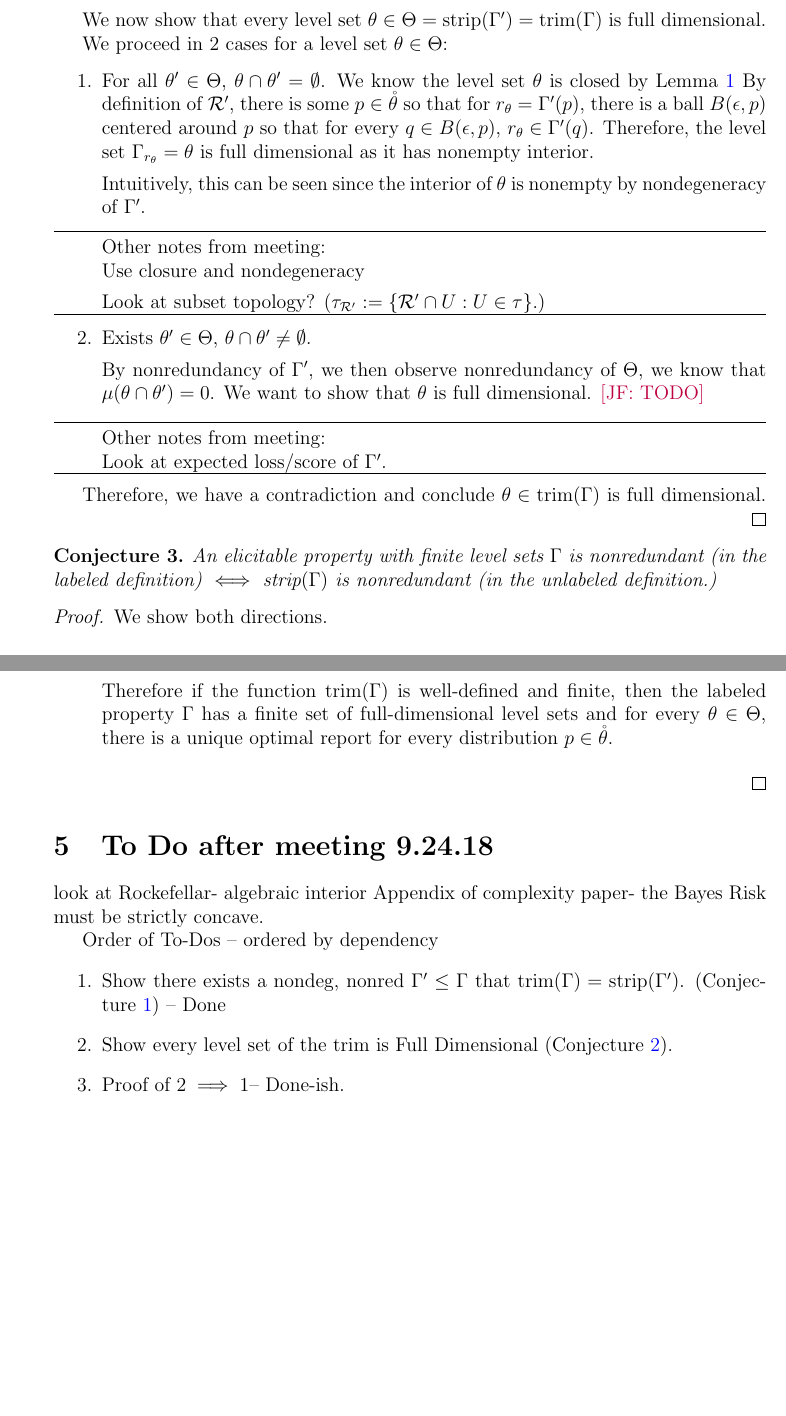
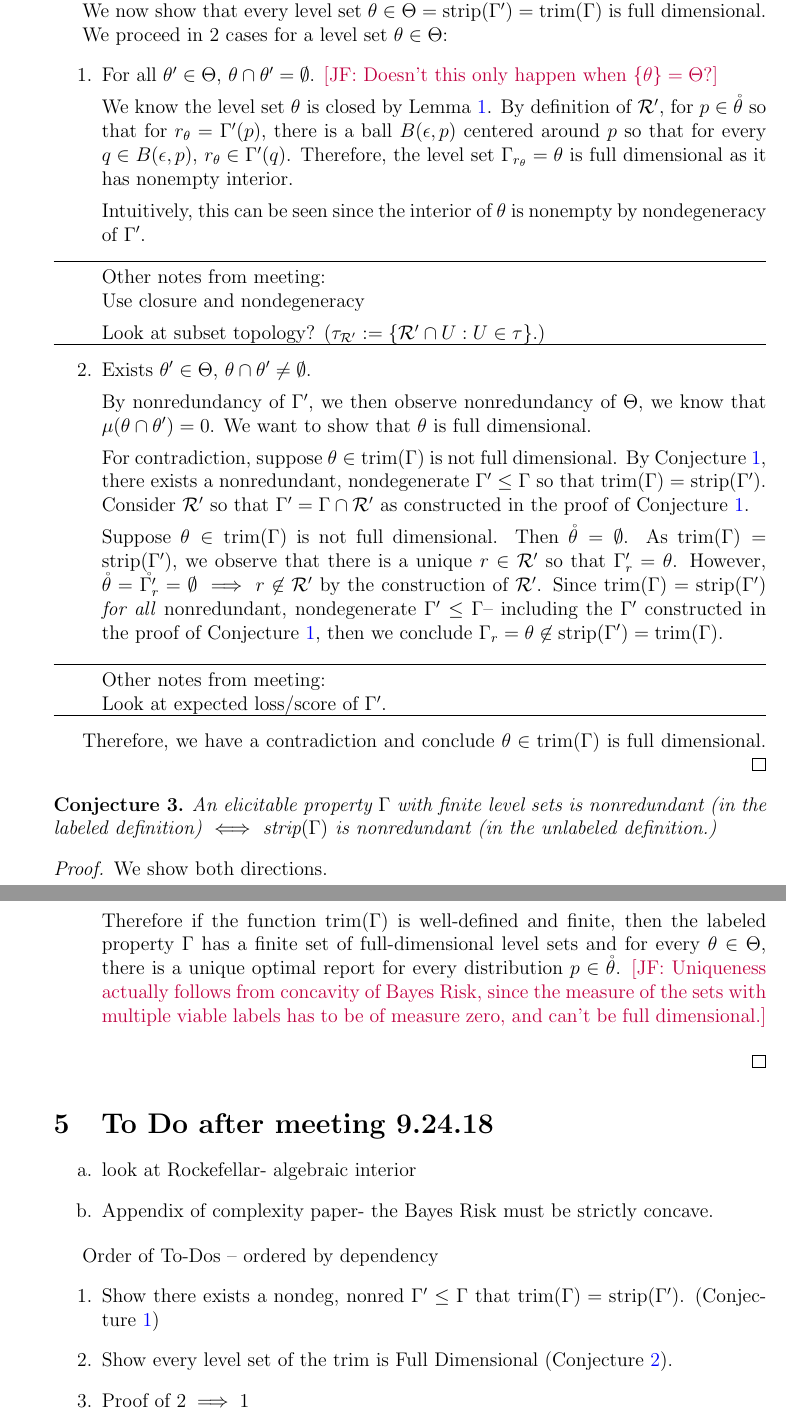
Before and after one commit to jfinocchiaro/cvx-fin, a LaTeX document (jessie-writeup/jessie-writeup.tex): two parts of pages 3 and 7 of 7, joined at a grey line, cut so that both start at the same text, the shorter picture padded with empty space. Compiled offline with pdfLaTeX.

Commit message:
Showing full dimensional level sets of trim

```diff
--- a/jessie-writeup/jessie-writeup.tex
+++ b/jessie-writeup/jessie-writeup.tex
@@ -191,8 +191,10 @@ We just use this looking at interiors of level sets.
 	We proceed in 2 cases for a level set $\theta \in \Theta$:
 	\begin{enumerate}
 		\item For all $\theta' \in \Theta$, $\theta \cap \theta' = \emptyset$.
-		We know the level set $\theta$ is closed by Lemma~\ref{lem:closed-level-sets}
-		By definition of $\R'$, there is some $p \in \inter{\theta}$ so that for $r_\theta = \Gamma'(p)$, there is a ball $B(\epsilon, p)$ centered around $p$ so that for every $q \in B(\epsilon, p)$, $r_\theta \in \Gamma'(q)$.
+		\jessie{Doesn't this only happen when $\{\theta\} = \Theta$?}
+
+		We know the level set $\theta$ is closed by Lemma~\ref{lem:closed-level-sets}.
+		By definition of $\R'$, for $p \in \inter{\theta}$ so that for $r_\theta = \Gamma'(p)$, there is a ball $B(\epsilon, p)$ centered around $p$ so that for every $q \in B(\epsilon, p)$, $r_\theta \in \Gamma'(q)$.
 %		(In fact, as $\Theta$ is nonredundant, we claim $r_\theta = \Gamma'(q)$. \jessie{Need to show?})
 		Therefore, the level set $\Gamma_{r_\theta} = \theta$ is full dimensional as it has nonempty interior.
 
@@ -210,7 +212,17 @@ We just use this looking at interiors of level sets.
 
 		By nonredundancy of $\Gamma'$, we then observe nonredundancy of $\Theta$, we know that $\mu(\theta \cap \theta') = 0$.
 		We want to show that $\theta$ is full dimensional.
-		\jessie{TODO}
+
+		For contradiction, suppose $\theta \in \trim(\Gamma)$ is not full dimensional.
+		By Conjecture~\ref{conj:gam-prime-exists}, there exists a nonredundant, nondegenerate $\Gamma' \leq \Gamma$ so that $\trim(\Gamma) = \strip(\Gamma')$.
+		Consider $\R'$ so that $\Gamma' = \Gamma \cap \R'$ as constructed in the proof of Conjecture~\ref{conj:gam-prime-exists}.
+
+		Suppose $\theta \in \trim(\Gamma)$ is not full dimensional.
+		Then $\inter{\theta} = \emptyset$.
+		As $\trim(\Gamma) = \strip(\Gamma')$, we observe that there is a unique $r \in \R'$ so that $\Gamma'_r = \theta$.
+		However, $\inter{\theta} = \inter{\Gamma'_r} = \emptyset \implies r \not \in \R'$ by the construction of $\R'$.
+		Since $\trim(\Gamma) = \strip(\Gamma')$ \emph{for all} nonredundant, nondegenerate $\Gamma' \leq \Gamma$-- including the $\Gamma'$ constructed in the proof of Conjecture~\ref{conj:gam-prime-exists}, then we conclude $\Gamma_r = \theta \not \in \strip(\Gamma') = \trim(\Gamma)$.
+
 
 		\bigskip
 		\hrule
@@ -223,7 +235,7 @@ We just use this looking at interiors of level sets.
 \end{proof}
 
 \begin{conjecture}\label{conj:nonredundant-defs-equivalent}
-	An elicitable property with finite level sets $\Gamma$ is nonredundant (in the labeled definition) $\iff$ $\strip(\Gamma)$ is nonredundant (in the unlabeled definition.)
+	An elicitable property $\Gamma$ with finite level sets is nonredundant (in the labeled definition) $\iff$ $\strip(\Gamma)$ is nonredundant (in the unlabeled definition.)
 \end{conjecture}
 \begin{proof}
 	We show both directions.\\
@@ -446,6 +461,7 @@ Consider a level set $\theta\in \Theta$.
 There is a report $r \in \R'$ so that $\Gamma'(p) = \{r\}$ for all $p \in \inter{\theta}$-- this follows from nonredundancy of $\Gamma'$.
 
 Therefore if the function $\trim(\Gamma)$ is well-defined and finite, then the labeled property $\Gamma$ has a finite set of full-dimensional level sets and for every $\theta \in \Theta$, there is a unique optimal report for every distribution $p \in \inter{\theta}$.
+\jessie{Uniqueness actually follows from concavity of Bayes Risk, since the measure of the sets with multiple viable labels has to be of measure zero, and can't be full dimensional.}
 
 
 %Let $\Theta := \trim(\Gamma)$ be a finite set.
@@ -475,16 +491,17 @@ Therefore if the function $\trim(\Gamma)$ is well-defined and finite, then the l
 \section{To Do after meeting 9.24.18}
 
 
+\begin{enumerate}
+\item[a.] look at Rockefellar- algebraic interior
 
-look at Rockefellar- algebraic interior
-Appendix of complexity paper- the Bayes Risk must be strictly concave.
-
+\item[b.] Appendix of complexity paper- the Bayes Risk must be strictly concave.
+\end{enumerate}
 
 Order of To-Dos -- ordered by dependency
 \begin{enumerate}
-\item Show there exists a nondeg, nonred $\Gamma' \leq \Gamma$ that $\trim(\Gamma) = \strip(\Gamma')$. (Conjecture~\ref{conj:gam-prime-exists}) -- Done
+\item Show there exists a nondeg, nonred $\Gamma' \leq \Gamma$ that $\trim(\Gamma) = \strip(\Gamma')$. (Conjecture~\ref{conj:gam-prime-exists})
 \item Show every level set of the trim is Full Dimensional (Conjecture~\ref{conj:trim-full-dim}).
-\item Proof of $2 \implies 1$-- Done-ish.
+\item Proof of $2 \implies 1$
 \end{enumerate}
 
 \end{document}
```
Also changed, not shown: jessie-writeup/jessie-writeup.tex (19 more changed lines).
